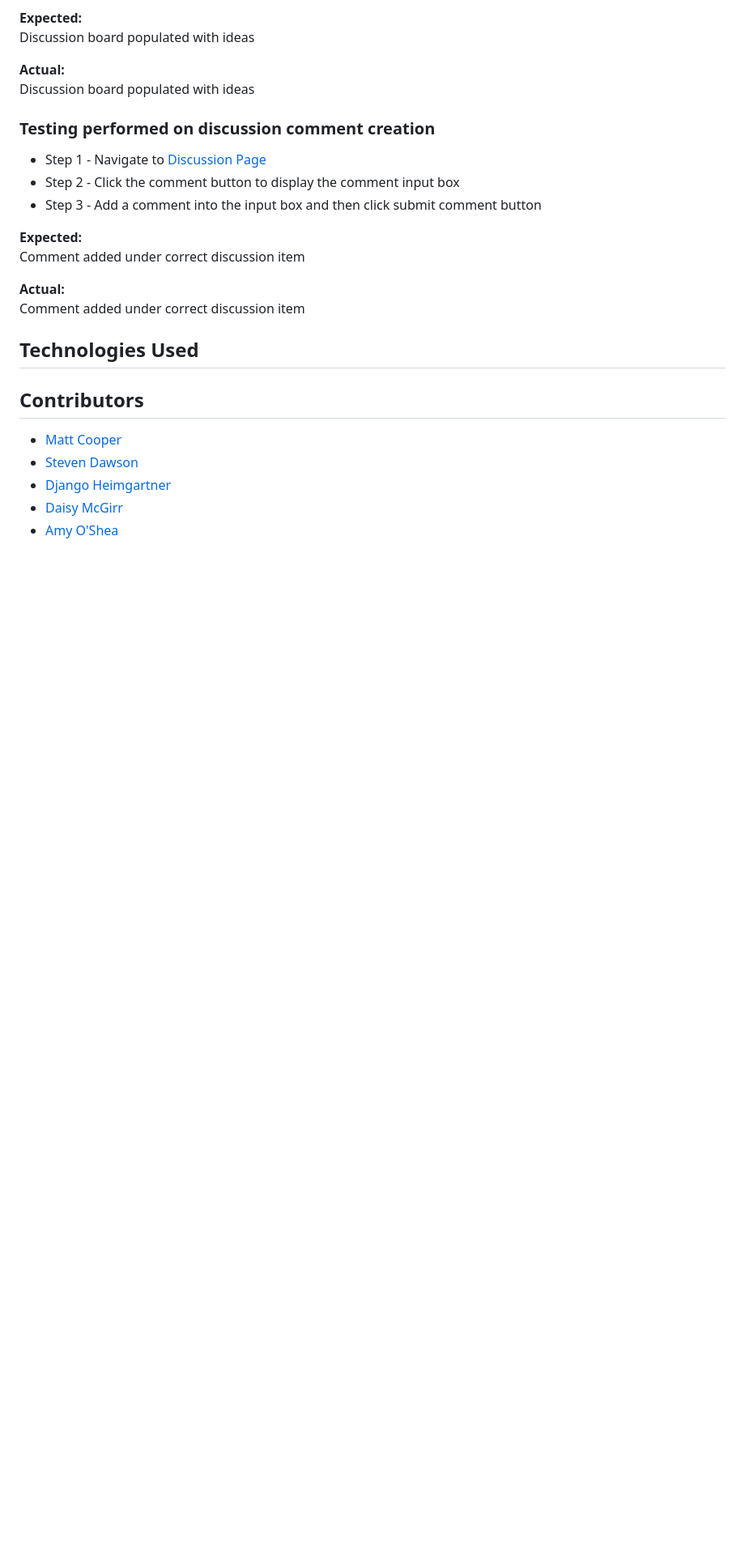
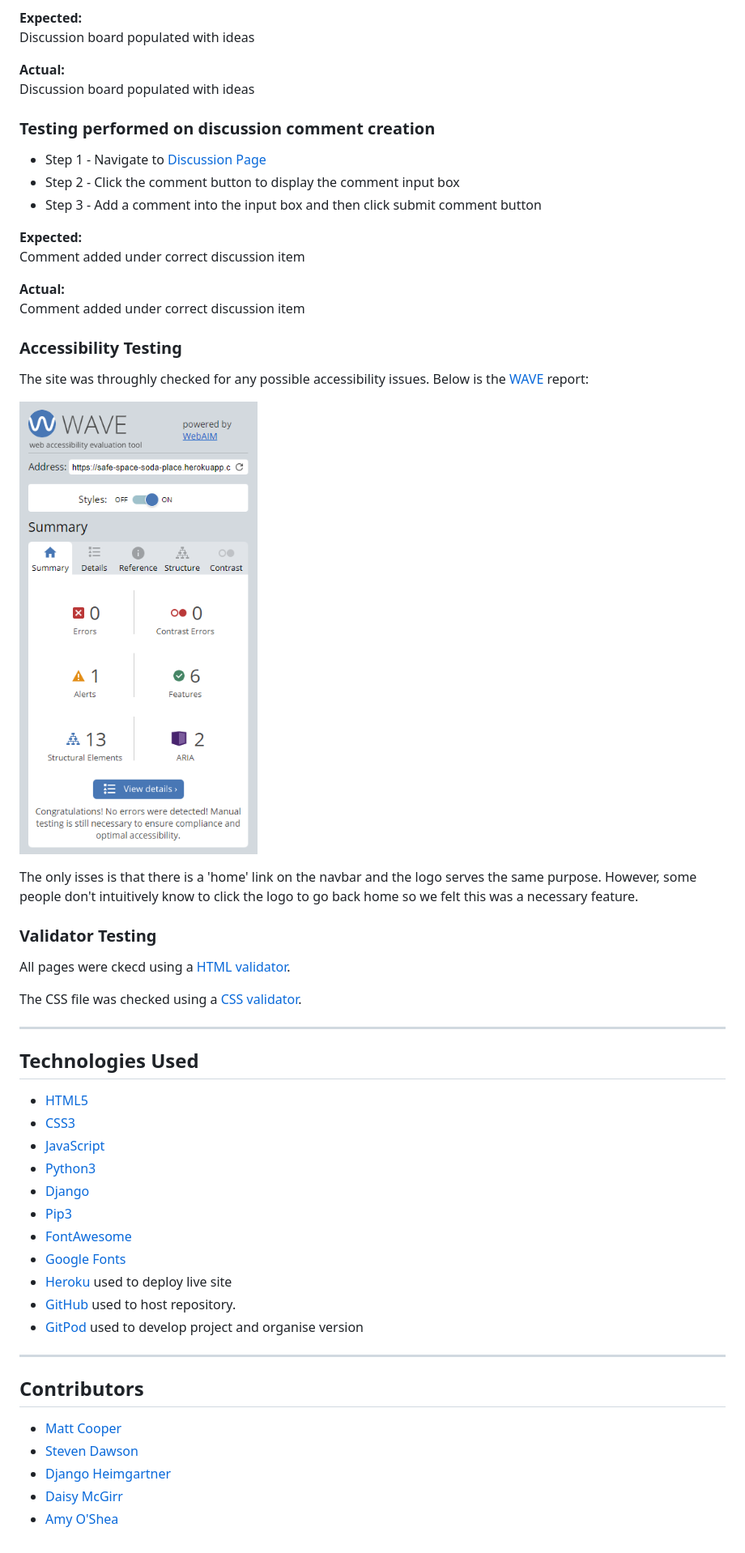
Before and after one commit to Dee-McG/SafeSpaceSODAPlace, a Markdown page: README.md, the part around the change printed below. Shown: that part at 81% size. Drawn GitHub-style; pictures changed too: static/img/readme/accessibility-testing.PNG (added); blank space fills up the shorter version.

Commit message:
Final readme info added

```diff
--- a/README.md
+++ b/README.md
@@ -158,7 +166,37 @@ Comment added under correct discussion item
 **Actual:**<br>
 Comment added under correct discussion item
 
+### Accessibility Testing
+
+The site was throughly checked for any possible accessibility issues. Below is the [WAVE](https://wave.webaim.org/) report:
+
+![Wave report](static/img/readme/accessibility-testing.PNG)
+
+The only isses is that there is a 'home' link on the navbar and the logo serves the same purpose. However, some people don't intuitively know to click the logo to go back home so we felt this was a necessary feature.
+
+### Validator Testing
+
+All pages were ckecd using a [HTML validator](https://validator.w3.org/).
+
+The CSS file was checked using a [CSS validator](https://jigsaw.w3.org/css-validator/).
+
+---
+
 ## Technologies Used
+
++ [HTML5](https://en.wikipedia.org/wiki/HTML5)
++ [CSS3](https://en.wikipedia.org/wiki/CSS)
++ [JavaScript](https://en.wikipedia.org/wiki/JavaScript)
++ [Python3](https://www.python.org/)
++ [Django](https://www.djangoproject.com/)
++ [Pip3](https://pip.pypa.io/en/stable/)
++ [FontAwesome](https://fontawesome.com/)
++ [Google Fonts](https://fonts.google.com/)
++ [Heroku](https://www.heroku.com/) used to deploy live site
++ [GitHub](https://github.com/) used to host repository.
++ [GitPod](https://www.gitpod.io/) used to develop project and organise version
+
+---
 
 ## Contributors
 
```
Also changed, not shown: other parts of README.md (+8 -0 lines).
